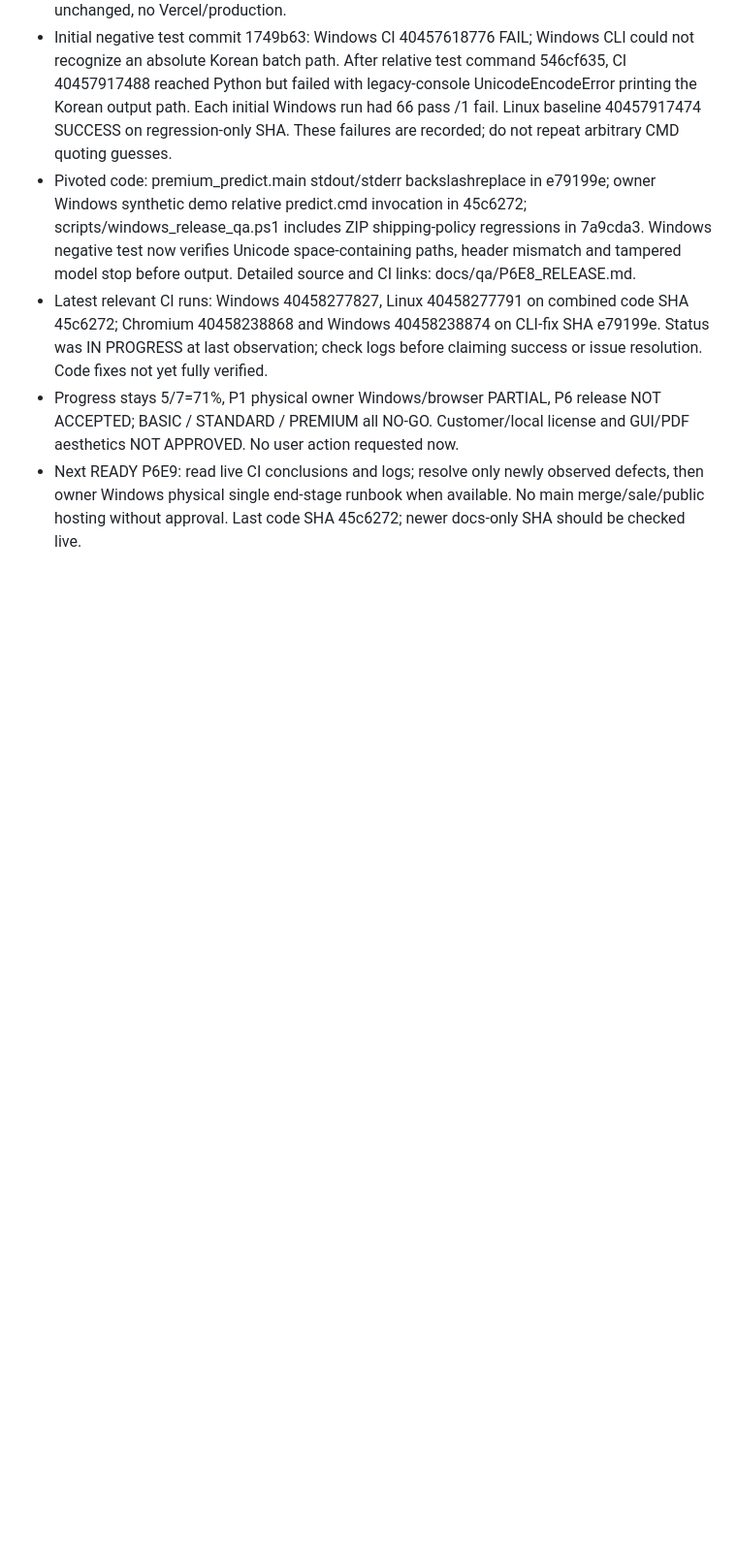
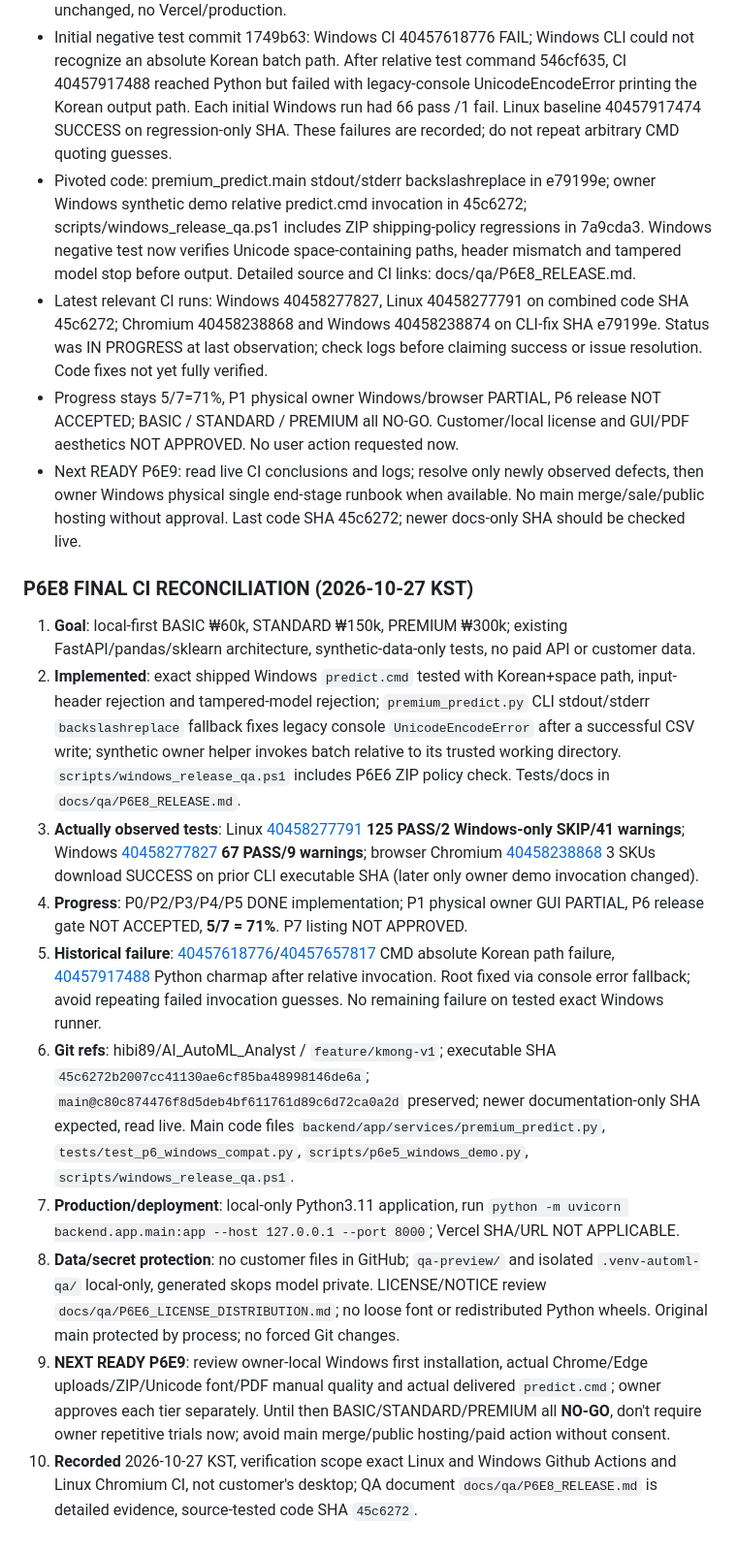
Before and after one commit to hibi89/AI_AutoML_Analyst, a Markdown page: HANDOFF.md, the part around the change. Shown at 97% size. GitHub-like rendering; blank space fills up the shorter version.

Commit message:
docs: final P6E8 handoff with verified SHAs, CI and next P6E9 gate

```diff
--- a/HANDOFF.md
+++ b/HANDOFF.md
@@ -156,3 +156,16 @@ Latest UI-inclusive verification: [GitHub Actions 40207617902](https://github.co
 - Latest relevant CI runs: Windows 40458277827, Linux 40458277791 on combined code SHA 45c6272; Chromium 40458238868 and Windows 40458238874 on CLI-fix SHA e79199e. Status was IN PROGRESS at last observation; check logs before claiming success or issue resolution. Code fixes not yet fully verified.
 - Progress stays 5/7=71%, P1 physical owner Windows/browser PARTIAL, P6 release NOT ACCEPTED; BASIC / STANDARD / PREMIUM all NO-GO. Customer/local license and GUI/PDF aesthetics NOT APPROVED. No user action requested now.
 - Next READY P6E9: read live CI conclusions and logs; resolve only newly observed defects, then owner Windows physical single end-stage runbook when available. No main merge/sale/public hosting without approval. Last code SHA 45c6272; newer docs-only SHA should be checked live.
+
+
+### P6E8 FINAL CI RECONCILIATION (2026-10-27 KST)
+1. **Goal**: local-first BASIC ₩60k, STANDARD ₩150k, PREMIUM ₩300k; existing FastAPI/pandas/sklearn architecture, synthetic-data-only tests, no paid API or customer data.
+2. **Implemented**: exact shipped Windows `predict.cmd` tested with Korean+space path, input-header rejection and tampered-model rejection; `premium_predict.py` CLI stdout/stderr `backslashreplace` fallback fixes legacy console `UnicodeEncodeError` after a successful CSV write; synthetic owner helper invokes batch relative to its trusted working directory. `scripts/windows_release_qa.ps1` includes P6E6 ZIP policy check. Tests/docs in `docs/qa/P6E8_RELEASE.md`.
+3. **Actually observed tests**: Linux [40458277791](https://github.com/hibi89/AI_AutoML_Analyst/actions/runs/40458277791) **125 PASS/2 Windows-only SKIP/41 warnings**; Windows [40458277827](https://github.com/hibi89/AI_AutoML_Analyst/actions/runs/40458277827) **67 PASS/9 warnings**; browser Chromium [40458238868](https://github.com/hibi89/AI_AutoML_Analyst/actions/runs/40458238868) 3 SKUs download SUCCESS on prior CLI executable SHA (later only owner demo invocation changed).
+4. **Progress**: P0/P2/P3/P4/P5 DONE implementation; P1 physical owner GUI PARTIAL, P6 release gate NOT ACCEPTED, **5/7 = 71%**. P7 listing NOT APPROVED.
+5. **Historical failure**: [40457618776](https://github.com/hibi89/AI_AutoML_Analyst/actions/runs/40457618776)/[40457657817](https://github.com/hibi89/AI_AutoML_Analyst/actions/runs/40457657817) CMD absolute Korean path failure, [40457917488](https://github.com/hibi89/AI_AutoML_Analyst/actions/runs/40457917488) Python charmap after relative invocation. Root fixed via console error fallback; avoid repeating failed invocation guesses. No remaining failure on tested exact Windows runner.
+6. **Git refs**: hibi89/AI_AutoML_Analyst / `feature/kmong-v1`; executable SHA `45c6272b2007cc41130ae6cf85ba48998146de6a`; `main@c80c874476f8d5deb4bf611761d89c6d72ca0a2d` preserved; newer documentation-only SHA expected, read live. Main code files `backend/app/services/premium_predict.py`, `tests/test_p6_windows_compat.py`, `scripts/p6e5_windows_demo.py`, `scripts/windows_release_qa.ps1`.
+7. **Production/deployment**: local-only Python3.11 application, run `python -m uvicorn backend.app.main:app --host 127.0.0.1 --port 8000`; Vercel SHA/URL NOT APPLICABLE.
+8. **Data/secret protection**: no customer files in GitHub; `qa-preview/` and isolated `.venv-automl-qa/` local-only, generated skops model private. LICENSE/NOTICE review `docs/qa/P6E6_LICENSE_DISTRIBUTION.md`; no loose font or redistributed Python wheels. Original main protected by process; no forced Git changes.
+9. **NEXT READY P6E9**: review owner-local Windows first installation, actual Chrome/Edge uploads/ZIP/Unicode font/PDF manual quality and actual delivered `predict.cmd`; owner approves each tier separately. Until then BASIC/STANDARD/PREMIUM all **NO-GO**, don't require owner repetitive trials now; avoid main merge/public hosting/paid action without consent.
+10. **Recorded** 2026-10-27 KST, verification scope exact Linux and Windows Github Actions and Linux Chromium CI, not customer's desktop; QA document `docs/qa/P6E8_RELEASE.md` is detailed evidence, source-tested code SHA `45c6272`.
```
